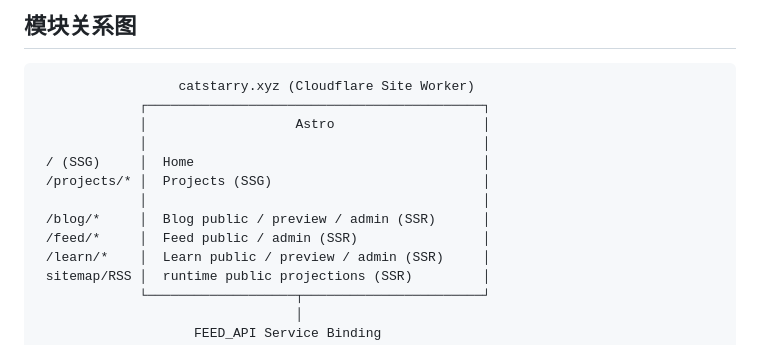
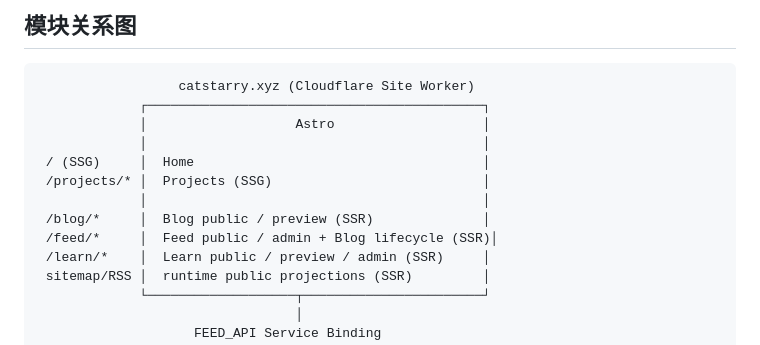
Before and after one commit to muxia51821/catstarry.xyz, a Markdown page: docs/architecture.md, the part around the change. GitHub-like rendering.

Commit message:
docs: correct Blog admin route ownership

```diff
--- a/docs/architecture.md
+++ b/docs/architecture.md
@@ -40,8 +40,8 @@
  / (SSG)     │  Home                                     │
  /projects/* │  Projects (SSG)                           │
              │                                           │
- /blog/*     │  Blog public / preview / admin (SSR)      │
- /feed/*     │  Feed public / admin (SSR)                │
+ /blog/*     │  Blog public / preview (SSR)              │
+ /feed/*     │  Feed public / admin + Blog lifecycle (SSR)│
  /learn/*    │  Learn public / preview / admin (SSR)     │
  sitemap/RSS │  runtime public projections (SSR)         │
              └───────────────────┬───────────────────────┘
```
